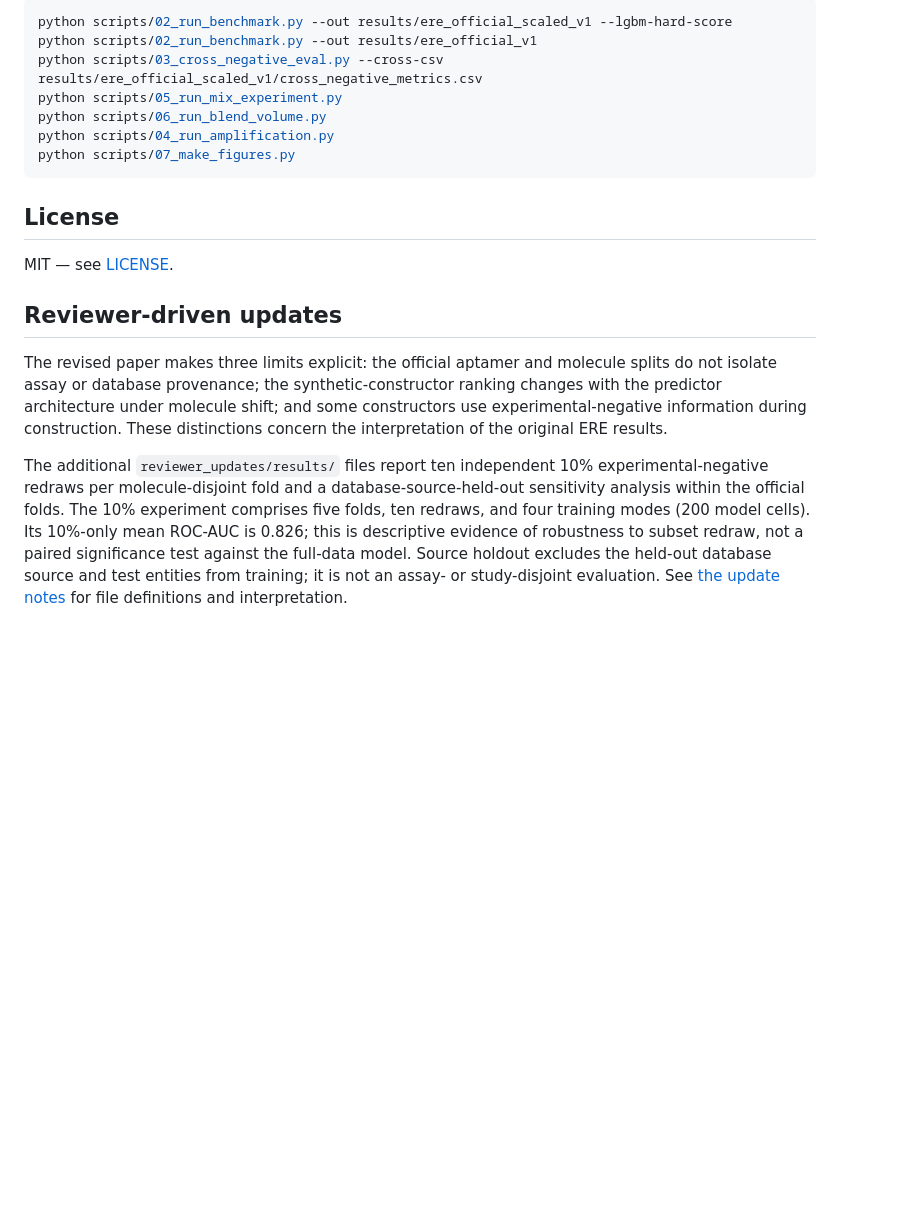
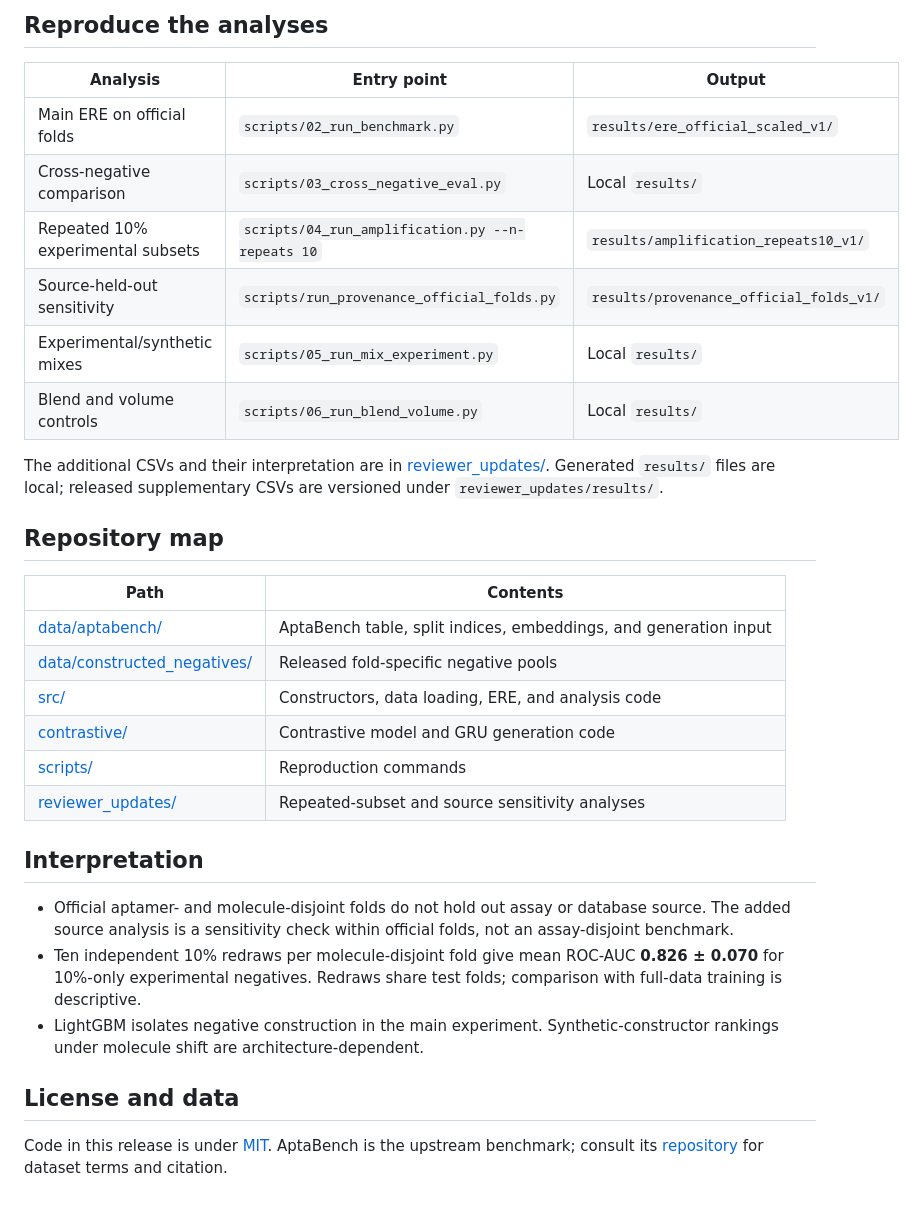
Before and after one commit to GenerativeMolMachines/NegativeConstruction4Aptamers, a Markdown page: README.md, the part around one of its changes. Drawn GitHub-style; blank space fills up the shorter version.

````diff
--- a/README.md
+++ b/README.md
@@ -44,20 +52,34 @@ set PYTHONPATH=src              # Windows cmd
 
-```bash
-python scripts/02_run_benchmark.py --out results/ere_official_scaled_v1 --lgbm-hard-score
-python scripts/02_run_benchmark.py --out results/ere_official_v1
-python scripts/03_cross_negative_eval.py --cross-csv results/ere_official_scaled_v1/cross_negative_metrics.csv
-python scripts/05_run_mix_experiment.py
-python scripts/06_run_blend_volume.py
-python scripts/04_run_amplification.py
-python scripts/07_make_figures.py
-```
+## Reproduce the analyses
 
-## License
+| Analysis | Entry point | Output |
+|---|---|---|
+| Main ERE on official folds | `scripts/02_run_benchmark.py` | `results/ere_official_scaled_v1/` |
+| Cross-negative comparison | `scripts/03_cross_negative_eval.py` | Local `results/` |
+| Repeated 10% experimental subsets | `scripts/04_run_amplification.py --n-repeats 10` | `results/amplification_repeats10_v1/` |
+| Source-held-out sensitivity | `scripts/run_provenance_official_folds.py` | `results/provenance_official_folds_v1/` |
+| Experimental/synthetic mixes | `scripts/05_run_mix_experiment.py` | Local `results/` |
+| Blend and volume controls | `scripts/06_run_blend_volume.py` | Local `results/` |
 
-MIT — see [LICENSE](LICENSE).
+The additional CSVs and their interpretation are in [reviewer_updates/](reviewer_updates/). Generated `results/` files are local; released supplementary CSVs are versioned under `reviewer_updates/results/`.
 
-## Reviewer-driven updates
+## Repository map
 
-The revised paper makes three limits explicit: the official aptamer and molecule splits do not isolate assay or database provenance; the synthetic-constructor ranking changes with the predictor architecture under molecule shift; and some constructors use experimental-negative information during construction. These distinctions concern the interpretation of the original ERE results.
+| Path | Contents |
+|---|---|
+| [data/aptabench/](data/aptabench/) | AptaBench table, split indices, embeddings, and generation input |
+| [data/constructed_negatives/](data/constructed_negatives/) | Released fold-specific negative pools |
+| [src/](src/) | Constructors, data loading, ERE, and analysis code |
+| [contrastive/](contrastive/) | Contrastive model and GRU generation code |
+| [scripts/](scripts/) | Reproduction commands |
+| [reviewer_updates/](reviewer_updates/) | Repeated-subset and source sensitivity analyses |
 
-The additional `reviewer_updates/results/` files report ten independent 10% experimental-negative redraws per molecule-disjoint fold and a database-source-held-out sensitivity analysis within the official folds. The 10% experiment comprises five folds, ten redraws, and four training modes (200 model cells). Its 10%-only mean ROC-AUC is 0.826; this is descriptive evidence of robustness to subset redraw, not a paired significance test against the full-data model. Source holdout excludes the held-out database source and test entities from training; it is not an assay- or study-disjoint evaluation. See [the update notes](reviewer_updates/README.md) for file definitions and interpretation.
+## Interpretation
+
+- Official aptamer- and molecule-disjoint folds do not hold out assay or database source. The added source analysis is a sensitivity check within official folds, not an assay-disjoint benchmark.
+- Ten independent 10% redraws per molecule-disjoint fold give mean ROC-AUC **0.826 ± 0.070** for 10%-only experimental negatives. Redraws share test folds; comparison with full-data training is descriptive.
+- LightGBM isolates negative construction in the main experiment. Synthetic-constructor rankings under molecule shift are architecture-dependent.
+
+## License and data
+
+Code in this release is under [MIT](LICENSE). AptaBench is the upstream benchmark; consult its [repository](https://github.com/GenerativeMolMachines/AptaBench) for dataset terms and citation.
````
Also changed, not shown: other parts of README.md (+34 -26 lines), assets/ere_protocol.png (added).
